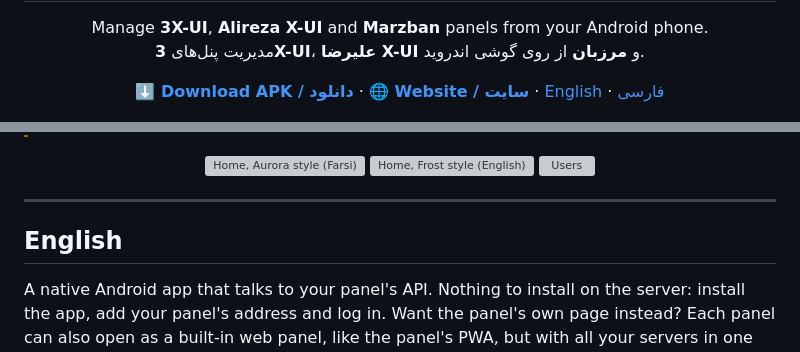
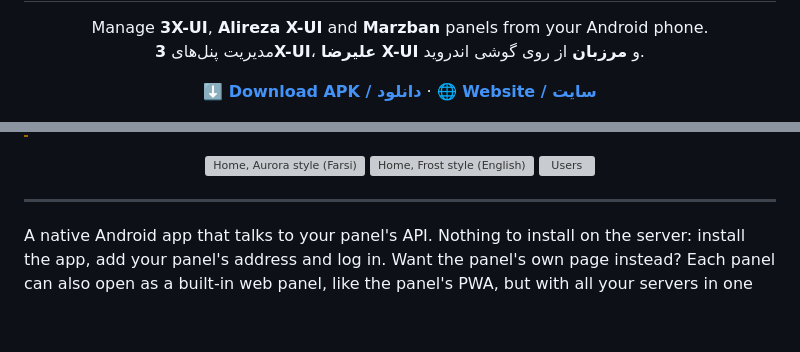
Before and after one commit to Plus98ir/XUI-Manager, a Markdown page: README.md, 2 parts joined by grey strips. Drawn GitHub-style; folded sections open; blank space fills up the shorter version; grey boxes are pictures that could not be loaded.

```diff
--- a/README.md
+++ b/README.md
@@ -11,7 +11,5 @@
 
 <p align="center">
   <a href="https://github.com/Plus98ir/XUI-Manager/releases/latest"><b>⬇️ Download APK / دانلود</b></a> ·
-  <a href="https://plus98ir.github.io/XUI-Manager/"><b>🌐 Website / سایت</b></a> ·
-  <a href="#english">English</a> ·
-  <a href="#فارسی">فارسی</a>
+  <a href="https://plus98ir.github.io/XUI-Manager/"><b>🌐 Website / سایت</b></a>
 </p>
@@ -40,8 +42,6 @@ TA53aFyGNfSAcrCaJi9QmA9x5W47nPJcf7
 </p>
 
 ---
-
-## English
 
 A native Android app that talks to your panel's API. Nothing to install on the server: install the app, add your panel's address and log in. Want the panel's own page instead? Each panel can also open as a built-in web panel, like the panel's PWA, but with all your servers in one app.
 
```
Also changed, not shown: other parts of README.md (+4 -37 lines), README.fa.md (added, +77 -0 lines).
